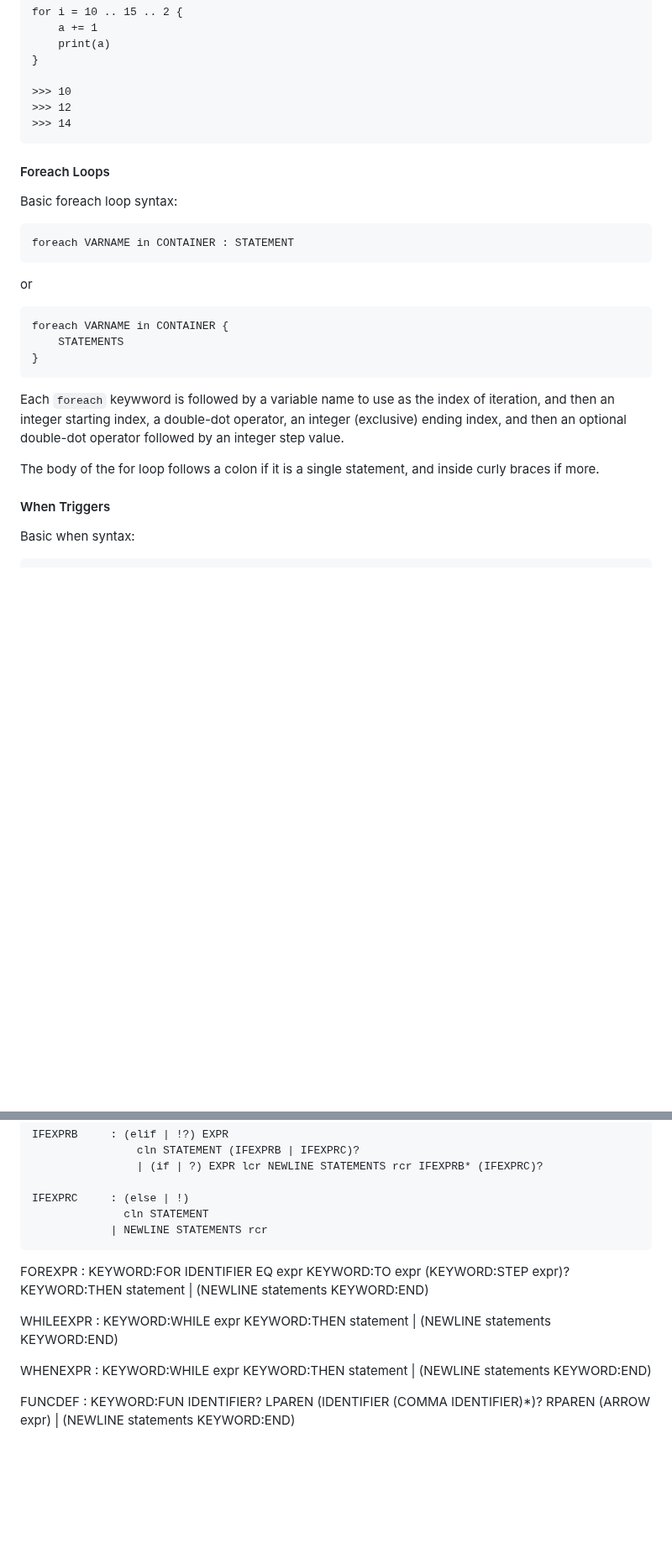
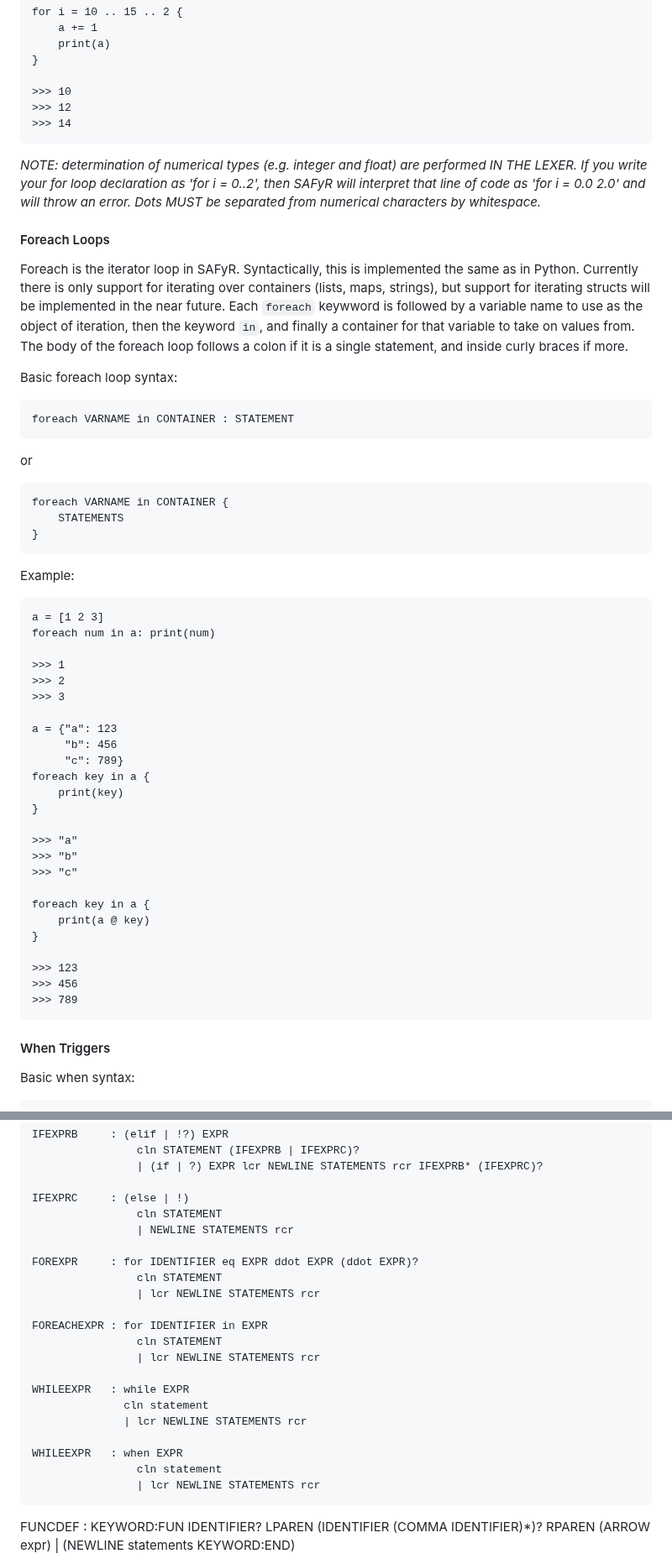
Before and after one commit to shepherdp/SAFyR_dev, a Markdown page: README.md, 2 parts joined by grey strips. Shown at 84% size. Rendered like a GitHub page; blank space fills up the shorter version.

```diff
--- a/README.md
+++ b/README.md
@@ -229,7 +229,11 @@ The body of the for loop follows a colon if it is a single statement, and inside
     >>> 12
     >>> 14
 
+*NOTE: determination of numerical types (e.g. integer and float) are performed IN THE LEXER.  If you write your for loop declaration as 'for i = 0..2', then SAFyR will interpret that line of code as 'for i = 0.0 2.0' and will throw an error. Dots MUST be separated from numerical characters by whitespace.*
+
 #### Foreach Loops
+
+Foreach is the iterator loop in SAFyR.  Syntactically, this is implemented the same as in Python.  Currently there is only support for iterating over containers (lists, maps, strings), but support for iterating structs will be implemented in the near future.  Each `foreach` keywword is followed by a variable name to use as the object of iteration, then the keyword `in`, and finally a container for that variable to take on values from.  The body of the foreach loop follows a colon if it is a single statement, and inside curly braces if more.
 
 Basic foreach loop syntax:
 
@@ -241,9 +245,33 @@ or
         STATEMENTS
     }
 
-Each `foreach` keywword is followed by a variable name to use as the index of iteration, and then an integer starting index, a double-dot operator, an integer (exclusive) ending index, and then an optional double-dot operator followed by an integer step value.
+Example:
 
-The body of the for loop follows a colon if it is a single statement, and inside curly braces if more.
+    a = [1 2 3]
+    foreach num in a: print(num)
+
+    >>> 1
+    >>> 2
+    >>> 3
+
+    a = {"a": 123
+         "b": 456
+         "c": 789}
+    foreach key in a {
+        print(key)
+    }
+
+    >>> "a"
+    >>> "b"
+    >>> "c"
+
+    foreach key in a {
+        print(a @ key)
+    }
+
+    >>> 123
+    >>> 456
+    >>> 789
 
 #### When Triggers
 
@@ -419,21 +447,24 @@ This behavior can also be used to override the functionality of built in operato
                     | (if | ?) EXPR lcr NEWLINE STATEMENTS rcr IFEXPRB* (IFEXPRC)?
 
     IFEXPRC     : (else | !)
-                  cln STATEMENT
-                | NEWLINE STATEMENTS rcr
+                    cln STATEMENT
+                    | NEWLINE STATEMENTS rcr
 
-FOREXPR     : KEYWORD:FOR IDENTIFIER EQ expr KEYWORD:TO expr
-              (KEYWORD:STEP expr)? KEYWORD:THEN
-              statement
-            | (NEWLINE statements KEYWORD:END)
+    FOREXPR     : for IDENTIFIER eq EXPR ddot EXPR (ddot EXPR)?
+                    cln STATEMENT
+                    | lcr NEWLINE STATEMENTS rcr
 
-WHILEEXPR   : KEYWORD:WHILE expr KEYWORD:THEN
-              statement
-            | (NEWLINE statements KEYWORD:END)
+    FOREACHEXPR : for IDENTIFIER in EXPR
+                    cln STATEMENT
+                    | lcr NEWLINE STATEMENTS rcr
 
-WHENEXPR   : KEYWORD:WHILE expr KEYWORD:THEN
-              statement
-            | (NEWLINE statements KEYWORD:END)
+    WHILEEXPR   : while EXPR
+                  cln statement
+                  | lcr NEWLINE STATEMENTS rcr
+
+    WHILEEXPR   : when EXPR
+                    cln statement
+                    | lcr NEWLINE STATEMENTS rcr
 
 FUNCDEF     : KEYWORD:FUN IDENTIFIER?
               LPAREN (IDENTIFIER (COMMA IDENTIFIER)*)? RPAREN
```
Also changed, not shown: other parts of README.md (+1 -0 lines).
